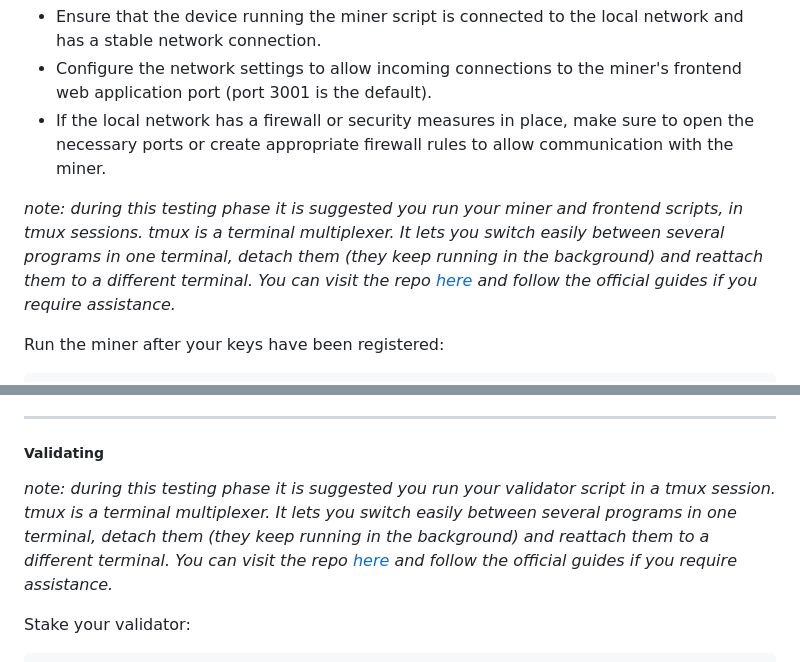
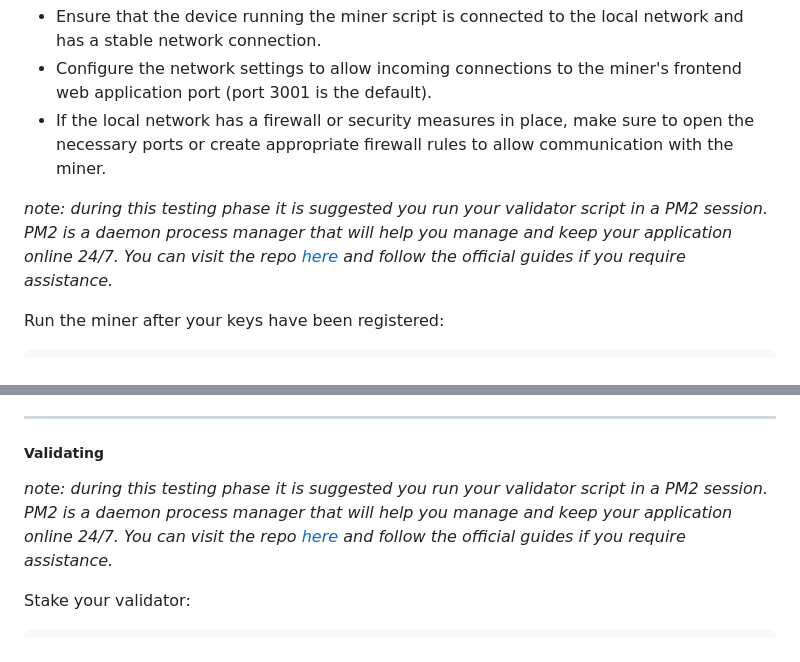
Before and after one commit to HIP-Labs/HIP-Subnet, a Markdown page: README.md, 2 parts joined by grey strips. Rendered like a GitHub page.

```diff
--- a/README.md
+++ b/README.md
@@ -123,8 +123,8 @@ Miners are presented tasks to complete from the validators through a web interfa
  - Configure the network settings to allow incoming connections to the miner's frontend web application port (port 3001 is the default).
  - If the local network has a firewall or security measures in place, make sure to open the necessary ports or create appropriate firewall rules to allow communication with the miner.
 
-<em> note: during this testing phase it is suggested you run your miner and frontend scripts, in tmux sessions.
-tmux is a terminal multiplexer. It lets you switch easily between several programs in one terminal, detach them (they keep running in the background) and reattach them to a different terminal. You can visit the repo [here](https://github.com/tmux/tmux/wiki) and follow the official guides if you require assistance. </em>
+<em> note: during this testing phase it is suggested you run your validator script in a PM2 session.
+PM2 is a daemon process manager that will help you manage and keep your application online 24/7. You can visit the repo [here]([https://github.com/tmux/tmux/wiki](https://github.com/Unitech/pm2)) and follow the official guides if you require assistance. </em>
 
 
 Run the miner after your keys have been registered:
@@ -160,8 +160,8 @@ INFO:     Uvicorn running on http://localhost:3001 (Press CTRL+C to quit)
 
 ##### Validating
 
-<em> note: during this testing phase it is suggested you run your validator script in a tmux session.
-tmux is a terminal multiplexer. It lets you switch easily between several programs in one terminal, detach them (they keep running in the background) and reattach them to a different terminal. You can visit the repo [here](https://github.com/tmux/tmux/wiki) and follow the official guides if you require assistance. </em>
+<em> note: during this testing phase it is suggested you run your validator script in a PM2 session.
+PM2 is a daemon process manager that will help you manage and keep your application online 24/7. You can visit the repo [here]([https://github.com/tmux/tmux/wiki](https://github.com/Unitech/pm2)) and follow the official guides if you require assistance. </em>
 
 
 Stake your validator:
```
